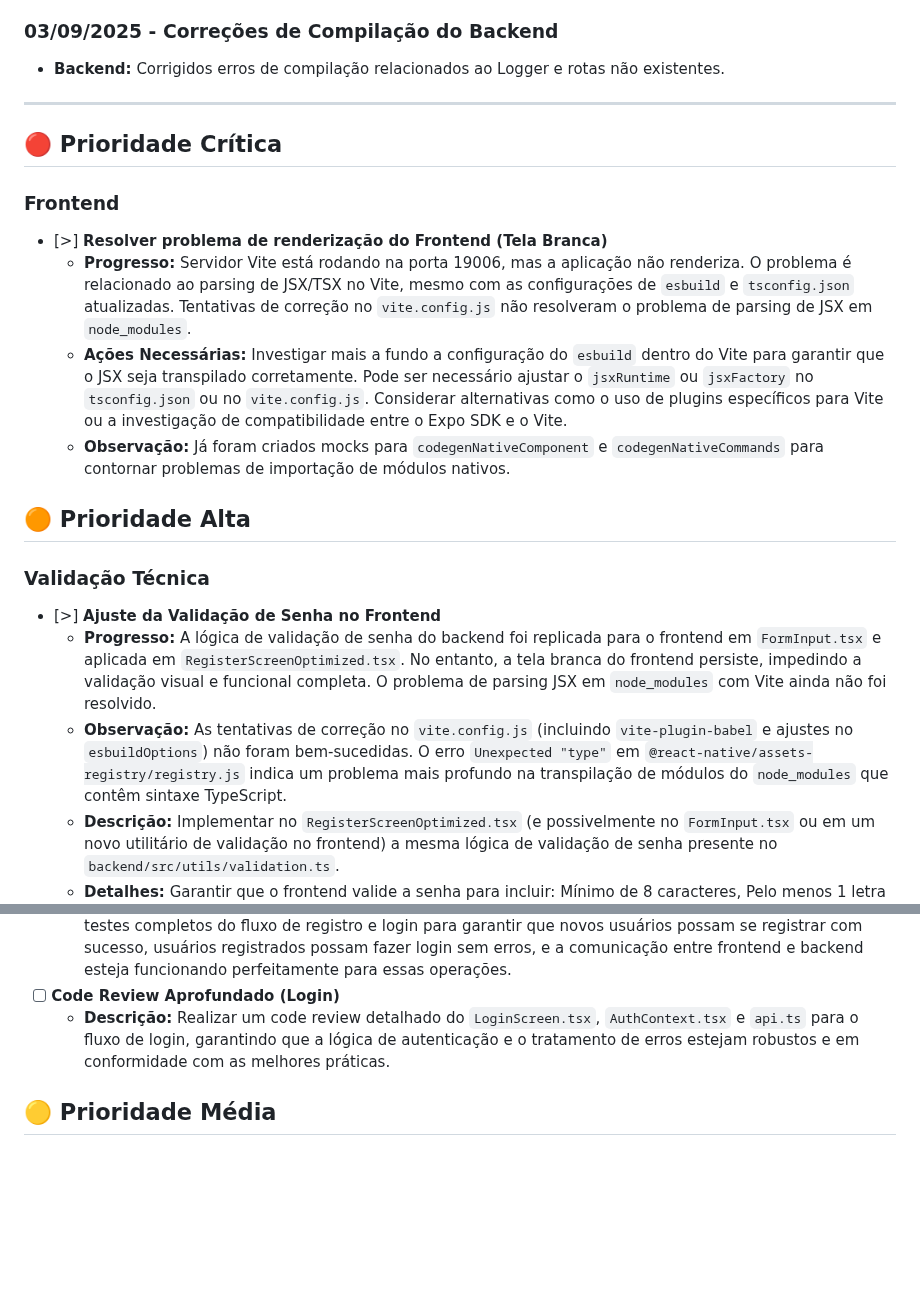
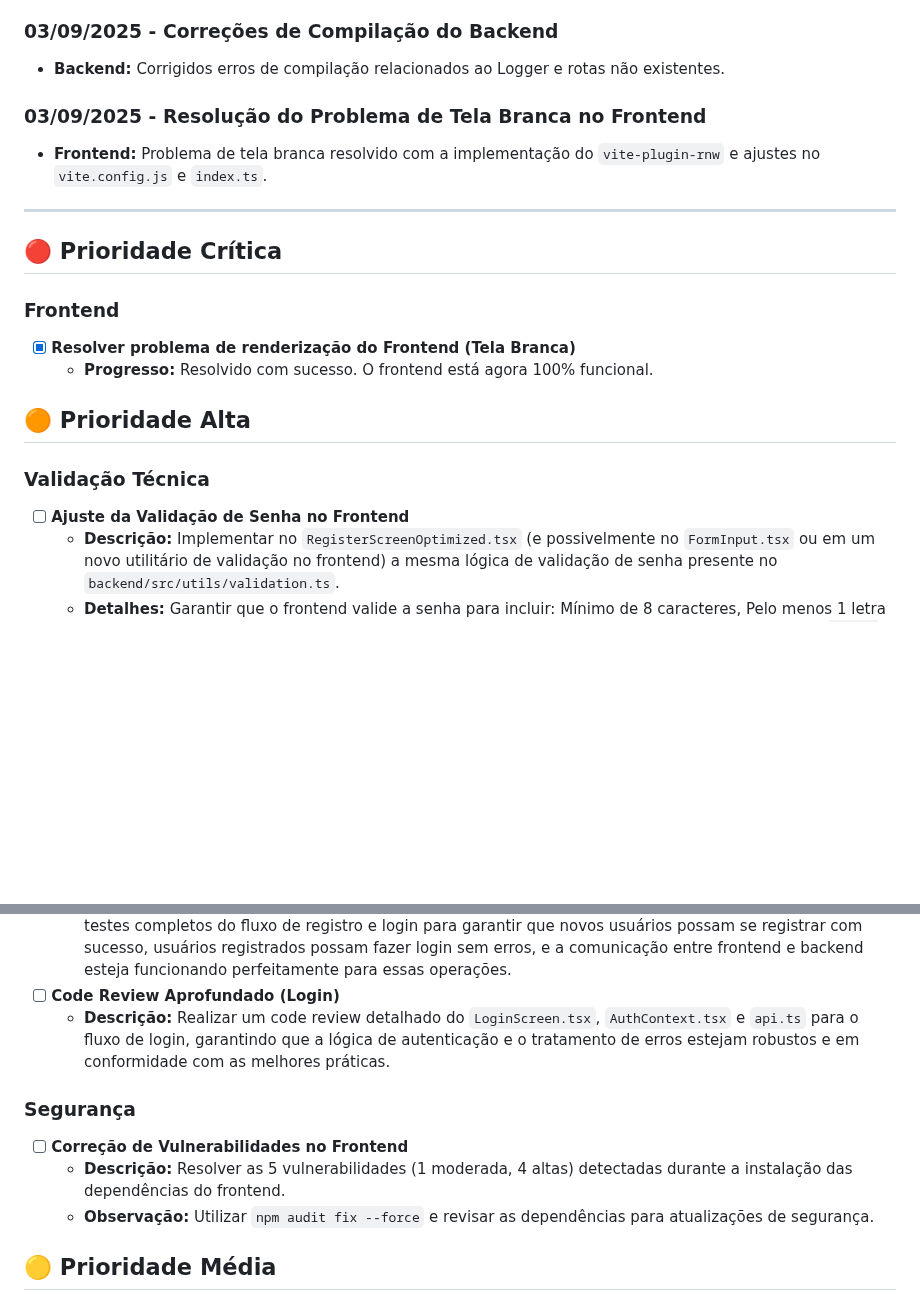
Before and after one commit to fwagnersilva/GiroPro, a Markdown page: docs/03_explicacoes/09_progresso.md, 2 parts joined by grey strips. Drawn GitHub-style; blank space fills up the shorter version.

Commit message:
docs: Atualiza backlog com Oportunidades de Melhoria e novas tarefas (Seção 4)
- Revisa e atualiza as seções de Oportunidades de Melhoria (Baixa, Média, Alta)
- Adiciona nova tarefa de segurança para correção de vulnerabilidades
- Move tarefa de resolução da tela branca para o histórico de conclusões
- Mantém o histórico de progresso e problemas encontrados

```diff
--- a/docs/03_explicacoes/09_progresso.md
+++ b/docs/03_explicacoes/09_progresso.md
@@ -47,6 +47,9 @@ Esta seção registra as tarefas que foram concluídas, com um breve resumo do q
 ### 03/09/2025 - Correções de Compilação do Backend
 - **Backend:** Corrigidos erros de compilação relacionados ao Logger e rotas não existentes.
 
+### 03/09/2025 - Resolução do Problema de Tela Branca no Frontend
+- **Frontend:** Problema de tela branca resolvido com a implementação do `vite-plugin-rnw` e ajustes no `vite.config.js` e `index.ts`.
+
 ---
 
 
@@ -55,23 +58,24 @@ Esta seção registra as tarefas que foram concluídas, com um breve resumo do q
 ## 🔴 Prioridade Crítica
 
 ### Frontend
-- [>] **Resolver problema de renderização do Frontend (Tela Branca)**
-  - **Progresso:** Servidor Vite está rodando na porta 19006, mas a aplicação não renderiza. O problema é relacionado ao parsing de JSX/TSX no Vite, mesmo com as configurações de `esbuild` e `tsconfig.json` atualizadas. Tentativas de correção no `vite.config.js` não resolveram o problema de parsing de JSX em `node_modules`.
-  - **Ações Necessárias:** Investigar mais a fundo a configuração do `esbuild` dentro do Vite para garantir que o JSX seja transpilado corretamente. Pode ser necessário ajustar o `jsxRuntime` ou `jsxFactory` no `tsconfig.json` ou no `vite.config.js`. Considerar alternativas como o uso de plugins específicos para Vite ou a investigação de compatibilidade entre o Expo SDK e o Vite.
-  - **Observação:** Já foram criados mocks para `codegenNativeComponent` e `codegenNativeCommands` para contornar problemas de importação de módulos nativos.
+- [x] **Resolver problema de renderização do Frontend (Tela Branca)**
+  - **Progresso:** Resolvido com sucesso. O frontend está agora 100% funcional.
 
 ## 🟠 Prioridade Alta
 
 ### Validação Técnica
-- [>] **Ajuste da Validação de Senha no Frontend**
-  - **Progresso:** A lógica de validação de senha do backend foi replicada para o frontend em `FormInput.tsx` e aplicada em `RegisterScreenOptimized.tsx`. No entanto, a tela branca do frontend persiste, impedindo a validação visual e funcional completa. O problema de parsing JSX em `node_modules` com Vite ainda não foi resolvido.
-  - **Observação:** As tentativas de correção no `vite.config.js` (incluindo `vite-plugin-babel` e ajustes no `esbuildOptions`) não foram bem-sucedidas. O erro `Unexpected "type"` em `@react-native/assets-registry/registry.js` indica um problema mais profundo na transpilação de módulos do `node_modules` que contêm sintaxe TypeScript.
+- [ ] **Ajuste da Validação de Senha no Frontend**
   - **Descrição:** Implementar no `RegisterScreenOptimized.tsx` (e possivelmente no `FormInput.tsx` ou em um novo utilitário de validação no frontend) a mesma lógica de validação de senha presente no `backend/src/utils/validation.ts`.
   - **Detalhes:** Garantir que o frontend valide a senha para incluir: Mínimo de 8 caracteres, Pelo menos 1 letra minúscula, Pelo menos 1 letra maiúscula, Pelo menos 1 número, Pelo menos 1 caractere especial (`@$!%*?&`).
 - [ ] **Teste End-to-End do Fluxo de Registro e Login**
   - **Descrição:** Após a estabilização do ambiente e a correção da validação de senha no frontend, realizar testes completos do fluxo de registro e login para garantir que novos usuários possam se registrar com sucesso, usuários registrados possam fazer login sem erros, e a comunicação entre frontend e backend esteja funcionando perfeitamente para essas operações.
 - [ ] **Code Review Aprofundado (Login)**
   - **Descrição:** Realizar um code review detalhado do `LoginScreen.tsx`, `AuthContext.tsx` e `api.ts` para o fluxo de login, garantindo que a lógica de autenticação e o tratamento de erros estejam robustos e em conformidade com as melhores práticas.
+
+### Segurança
+- [ ] **Correção de Vulnerabilidades no Frontend**
+  - **Descrição:** Resolver as 5 vulnerabilidades (1 moderada, 4 altas) detectadas durante a instalação das dependências do frontend.
+  - **Observação:** Utilizar `npm audit fix --force` e revisar as dependências para atualizações de segurança.
 
 ## 🟡 Prioridade Média
 
```
Also changed, not shown: other parts of docs/03_explicacoes/09_progresso.md (+1 -1 lines).
